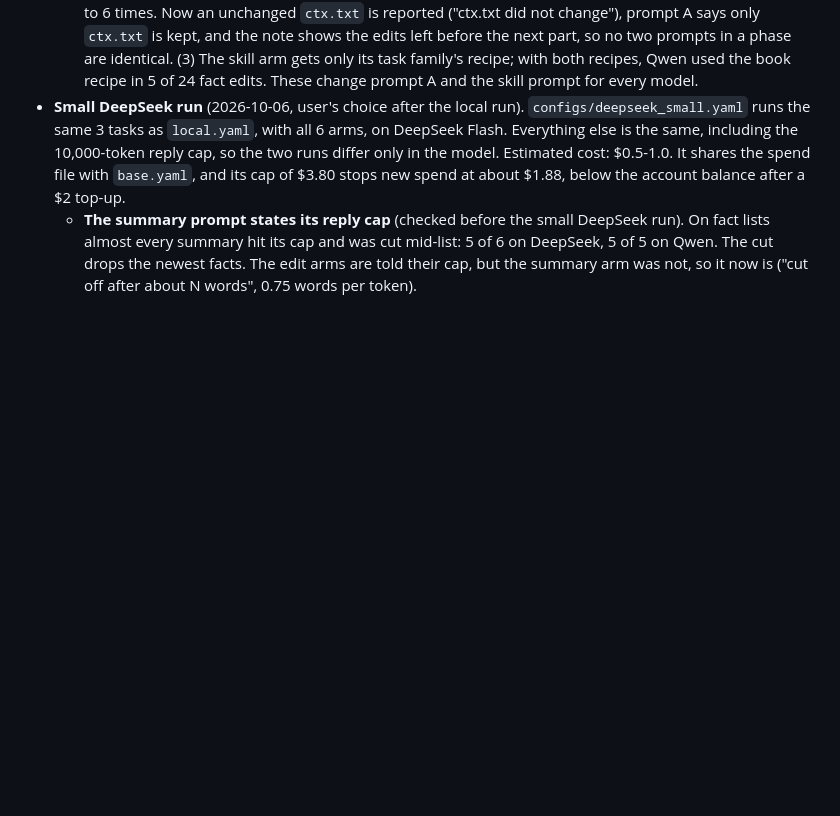
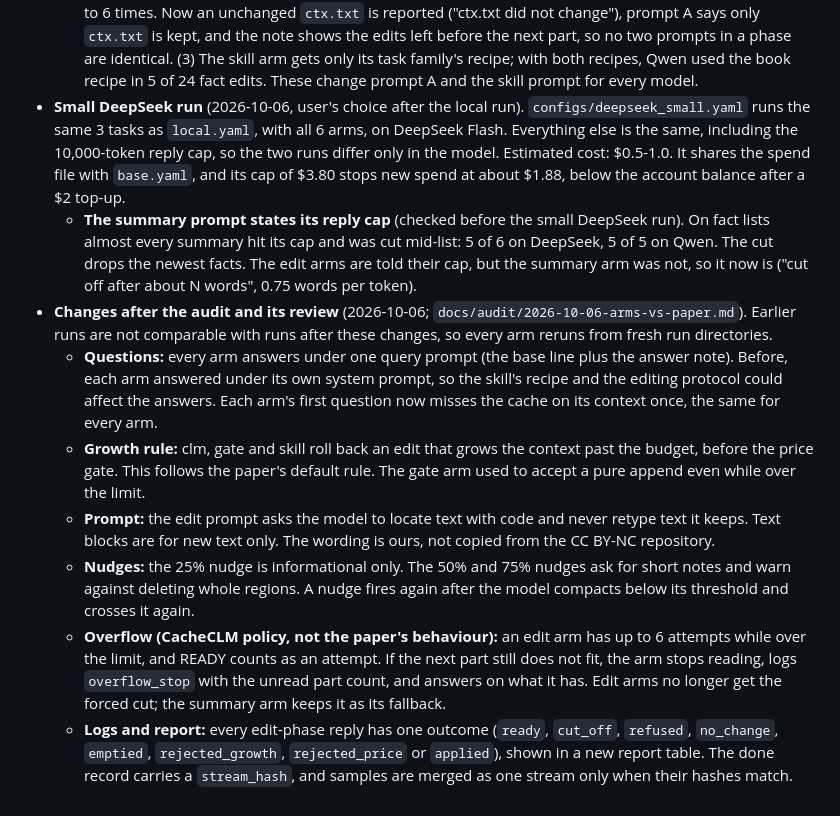
Before and after one commit to harshith242/CacheCLM, a Markdown page: docs/specs/2026-10-05-cacheclm-design.md, the part around the change. Drawn GitHub-style; blank space fills up the shorter version.

`````diff
--- a/docs/specs/2026-10-05-cacheclm-design.md
+++ b/docs/specs/2026-10-05-cacheclm-design.md
@@ -273,3 +273,10 @@ The first smoke run (1 sample, 5 questions, $0.30) exposed two bugs and one desi
   - **Three more harness fixes from task 1's logs** (every forced cut there traced to one of them). (1) Replies whose code was in a ```` ```python ```` block were read as READY, wasting the reply; one was 7,971 tokens. A python block now runs as `python3 edit.py`. Blocks are parsed one at a time, so prose between two blocks is never taken as a command. (2) The model often wrote its result to `new.txt` and left `ctx.txt` unchanged. The same prompt then came back, so the reply cache replayed the same failed command up to 6 times. Now an unchanged `ctx.txt` is reported ("ctx.txt did not change"), prompt A says only `ctx.txt` is kept, and the note shows the edits left before the next part, so no two prompts in a phase are identical. (3) The skill arm gets only its task family's recipe; with both recipes, Qwen used the book recipe in 5 of 24 fact edits. These change prompt A and the skill prompt for every model.
 - **Small DeepSeek run** (2026-10-06, user's choice after the local run). `configs/deepseek_small.yaml` runs the same 3 tasks as `local.yaml`, with all 6 arms, on DeepSeek Flash. Everything else is the same, including the 10,000-token reply cap, so the two runs differ only in the model. Estimated cost: $0.5-1.0. It shares the spend file with `base.yaml`, and its cap of $3.80 stops new spend at about $1.88, below the account balance after a $2 top-up.
   - **The summary prompt states its reply cap** (checked before the small DeepSeek run). On fact lists almost every summary hit its cap and was cut mid-list: 5 of 6 on DeepSeek, 5 of 5 on Qwen. The cut drops the newest facts. The edit arms are told their cap, but the summary arm was not, so it now is ("cut off after about N words", 0.75 words per token).
+- **Changes after the audit and its review** (2026-10-06; `docs/audit/2026-10-06-arms-vs-paper.md`). Earlier runs are not comparable with runs after these changes, so every arm reruns from fresh run directories.
+  - **Questions:** every arm answers under one query prompt (the base line plus the answer note). Before, each arm answered under its own system prompt, so the skill's recipe and the editing protocol could affect the answers. Each arm's first question now misses the cache on its context once, the same for every arm.
+  - **Growth rule:** clm, gate and skill roll back an edit that grows the context past the budget, before the price gate. This follows the paper's default rule. The gate arm used to accept a pure append even while over the limit.
+  - **Prompt:** the edit prompt asks the model to locate text with code and never retype text it keeps. Text blocks are for new text only. The wording is ours, not copied from the CC BY-NC repository.
+  - **Nudges:** the 25% nudge is informational only. The 50% and 75% nudges ask for short notes and warn against deleting whole regions. A nudge fires again after the model compacts below its threshold and crosses it again.
+  - **Overflow (CacheCLM policy, not the paper's behaviour):** an edit arm has up to 6 attempts while over the limit, and READY counts as an attempt. If the next part still does not fit, the arm stops reading, logs `overflow_stop` with the unread part count, and answers on what it has. Edit arms no longer get the forced cut; the summary arm keeps it as its fallback.
+  - **Logs and report:** every edit-phase reply has one outcome (`ready`, `cut_off`, `refused`, `no_change`, `emptied`, `rejected_growth`, `rejected_price` or `applied`), shown in a new report table. The done record carries a `stream_hash`, and samples are merged as one stream only when their hashes match.
`````
Also changed, not shown: README.md (+7 -3 lines), docs/audit/2026-10-06-arms-vs-paper.md (+18 -5 lines).
